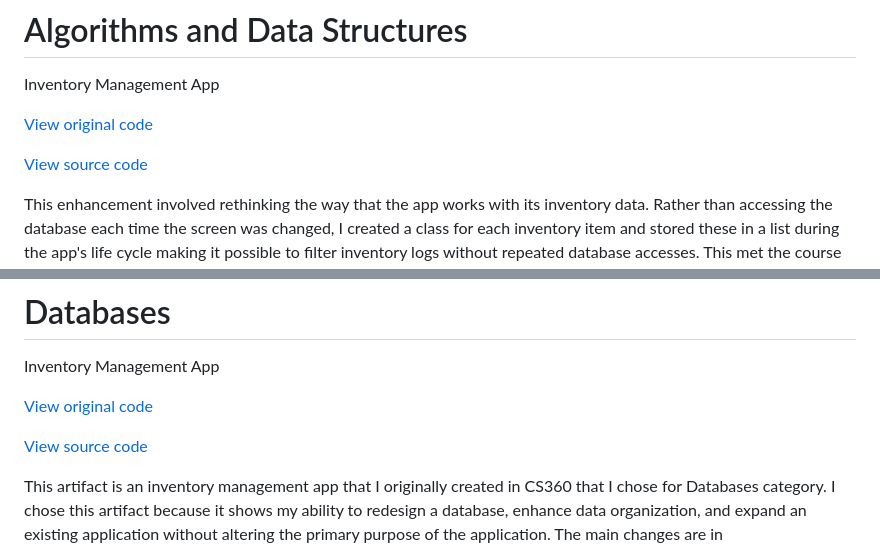
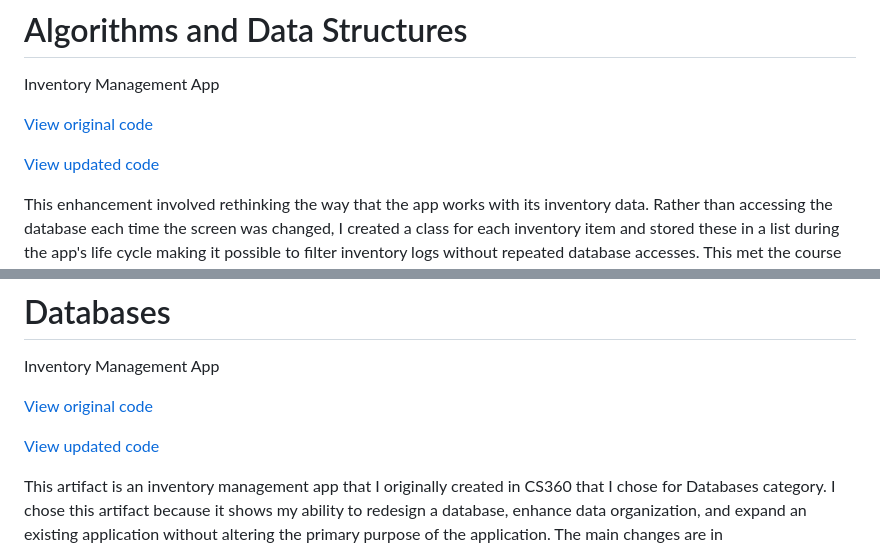
Before and after one commit to salazarchris013/salazarchris013.github.io, a Markdown page: README.md, 2 parts joined by grey strips. Drawn GitHub-style.

```diff
--- a/README.md
+++ b/README.md
@@ -23,7 +23,7 @@ Inventory Management App
 
 [View original code](https://github.com/salazarchris013/salazarchris013.github.io/tree/main/Algorithms%20and%20Data%20Structures%20-%20Inventory%20Tracker/app-original/src)
 
-[View source code](Algorithms%20and%20Data%20Structures%20-%20Inventory%20Tracker/app-updated/src)
+[View updated code](Algorithms%20and%20Data%20Structures%20-%20Inventory%20Tracker/app-updated/src)
 
 This enhancement involved rethinking the way that the app works with its inventory data. Rather than accessing the database each time the screen was changed, I created a class for each inventory item and stored these in a list during the app's life cycle making it possible to filter inventory logs without repeated database accesses. This met the course outcomes by selecting an appropriate data organization and keeping data retrieval separate from the way the information is displayed on the screen. Being able to filter items, along with instant search, required very little additional work because organizing the inventory this way made those features much easier to implement. One challenge was that every edit had to update both the list and the database, or the app could display information that did not match what was actually saved. Finding and fixing this issue taught me the importance of keeping data the same when working through the project.
 
@@ -32,7 +32,7 @@ Inventory Management App
 
 [View original code](https://github.com/salazarchris013/salazarchris013.github.io/tree/main/Databases%20-%20Inventory%20Tracker/app-original/src)
 
-[View source code](Databases%20-%20Inventory%20Tracker/app-updated/src)
+[View updated code](Databases%20-%20Inventory%20Tracker/app-updated/src)
 
 This artifact is an inventory management app that I originally created in CS360 that I chose for Databases category. I chose this artifact because it shows my ability to redesign a database, enhance data organization, and expand an existing application without altering the primary purpose of the application. The main changes are in DatabaseHelper.java, where the database is redesigned with the separation of the inventory data into categories, suppliers, inventory items and transaction tables, including JOIN queries to get related data, and in InventoryImporter.java adding a CSV import feature with sample_inventory.csv to populate the database for testing. I also made some changes in InventoryRepository.java, InventoryItem.java, and database.java to allow the app to add and view the new category and supplier data. These improvements show that I created a general understanding of relational database design, database normalization, foreign keys, and data retrieval.
 
```
